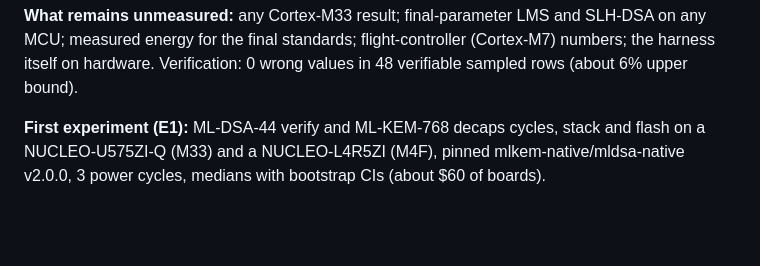
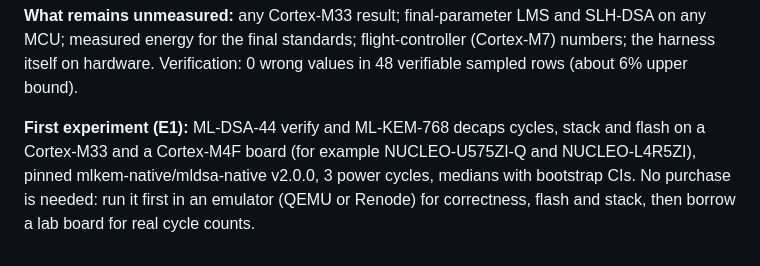
Before and after one commit to hudasol/post-quantum-security, a Markdown page: docs/EXECUTIVE_BRIEF.md, the part around the change. Rendered like a GitHub page; blank space fills up the shorter version.

Commit message:
Brief and report body: no purchase wording for the first experiment

```diff
--- a/docs/EXECUTIVE_BRIEF.md
+++ b/docs/EXECUTIVE_BRIEF.md
@@ -31,4 +31,4 @@ Sizes: ML-DSA-44 signature 2,420 B (65: 3,309; 87: 4,627); ML-KEM-768 key 1,184
 
 **What remains unmeasured:** any Cortex-M33 result; final-parameter LMS and SLH-DSA on any MCU; measured energy for the final standards; flight-controller (Cortex-M7) numbers; the harness itself on hardware. Verification: 0 wrong values in 48 verifiable sampled rows (about 6% upper bound).
 
-**First experiment (E1):** ML-DSA-44 verify and ML-KEM-768 decaps cycles, stack and flash on a NUCLEO-U575ZI-Q (M33) and a NUCLEO-L4R5ZI (M4F), pinned mlkem-native/mldsa-native v2.0.0, 3 power cycles, medians with bootstrap CIs (about $60 of boards).
+**First experiment (E1):** ML-DSA-44 verify and ML-KEM-768 decaps cycles, stack and flash on a Cortex-M33 and a Cortex-M4F board (for example NUCLEO-U575ZI-Q and NUCLEO-L4R5ZI), pinned mlkem-native/mldsa-native v2.0.0, 3 power cycles, medians with bootstrap CIs. No purchase is needed: run it first in an emulator (QEMU or Renode) for correctness, flash and stack, then borrow a lab board for real cycle counts.
```
Also changed, not shown: docs/REPORT_body.md (+1 -1 lines).
